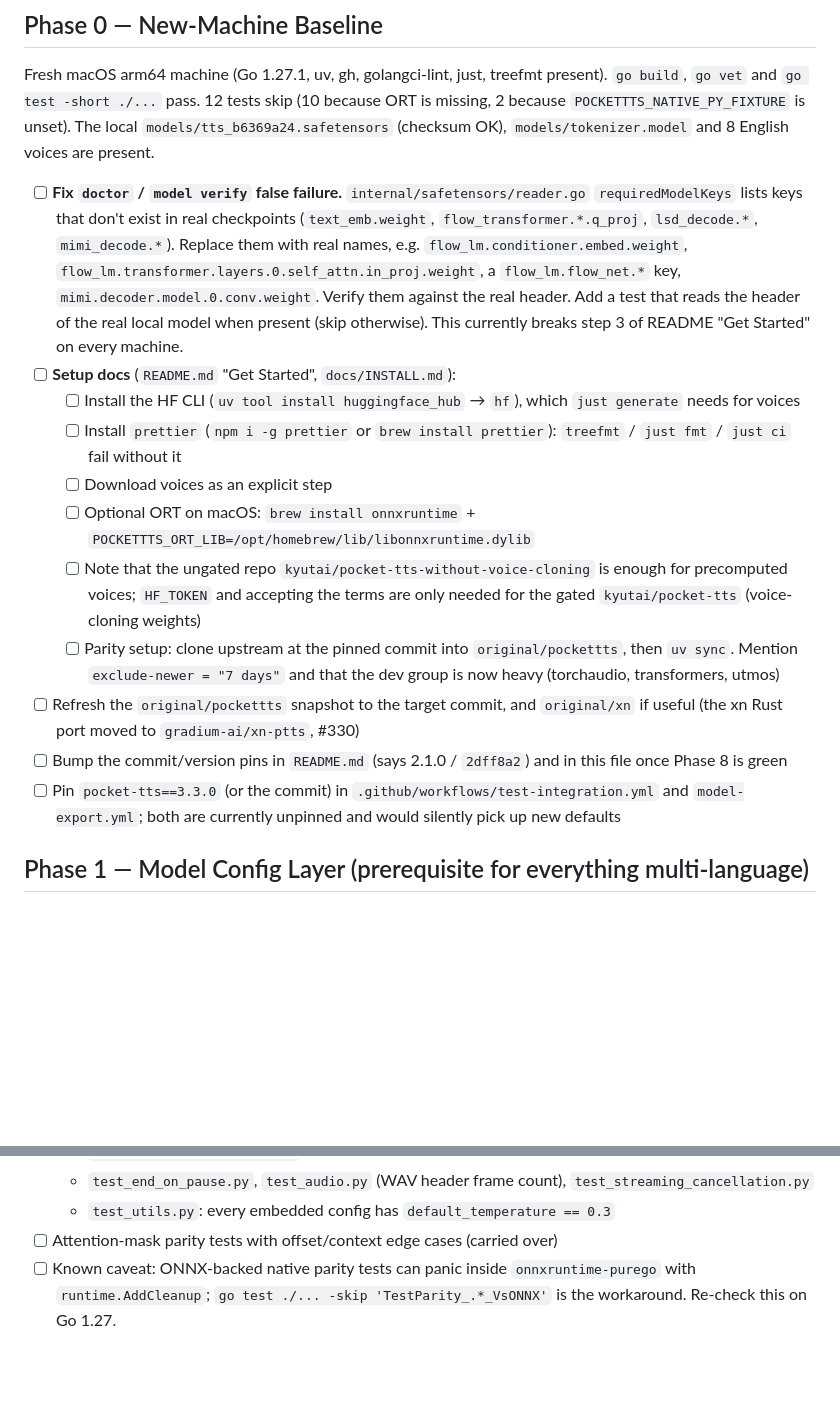
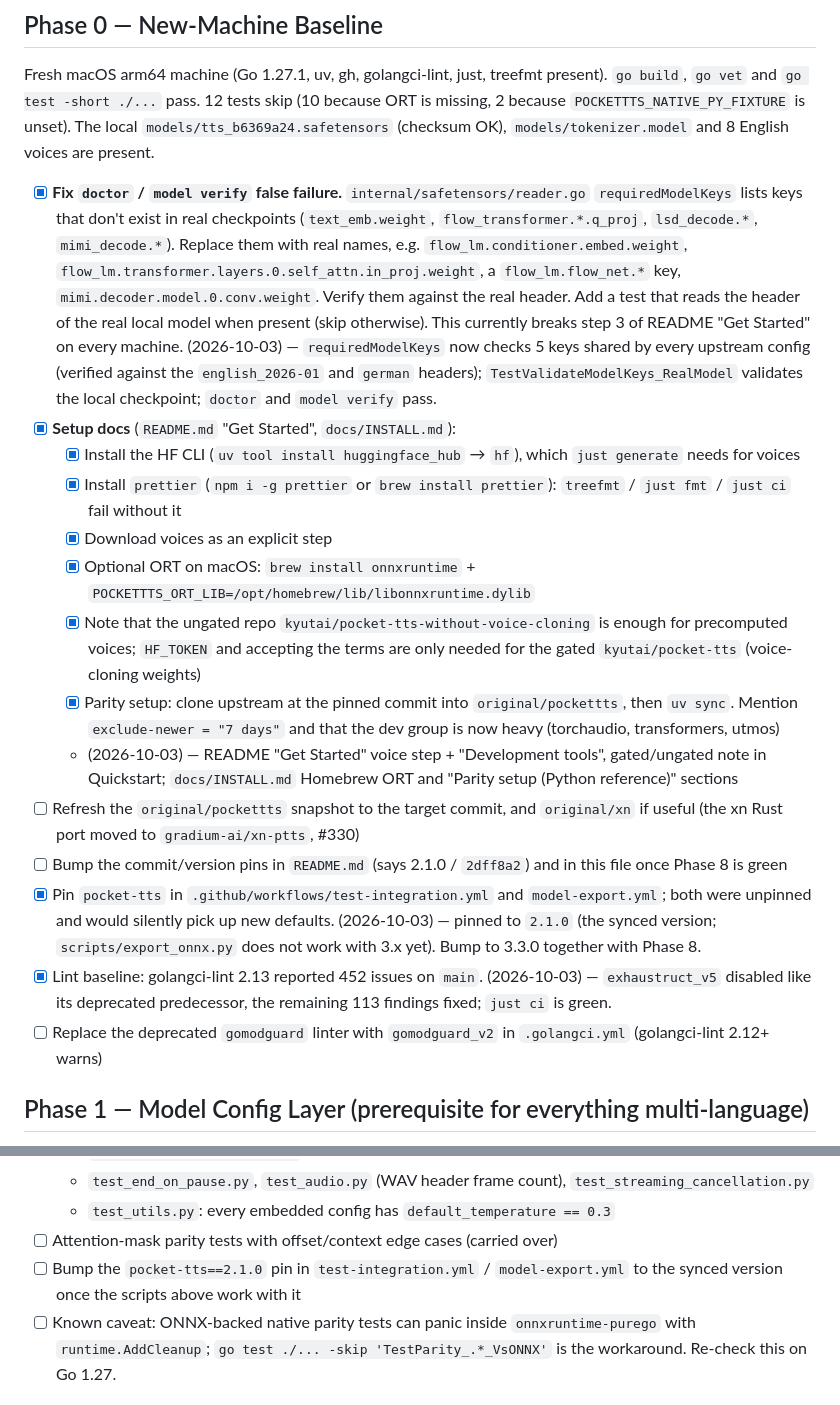
Before and after one commit to CWBudde/go-pocket-tts, a Markdown page: PLAN.md, 2 parts joined by grey strips. Drawn GitHub-style; blank space fills up the shorter version.

Commit message:
docs(plan): tick Phase 0 baseline items
Co-Authored-By: Claude Opus 5.5 (1M context) <noreply@anthropic.com>
Claude-Session: https://claude.ai/code/session_01BnuSNvyzG788s7nFA1hqZv

```diff
--- a/PLAN.md
+++ b/PLAN.md
@@ -30,28 +30,37 @@ Fresh macOS arm64 machine (Go 1.27.1, uv, gh, golangci-lint, just, treefmt prese
 and `go test -short ./...` pass. 12 tests skip (10 because ORT is missing, 2 because `POCKETTTS_NATIVE_PY_FIXTURE` is unset).
 The local `models/tts_b6369a24.safetensors` (checksum OK), `models/tokenizer.model` and 8 English voices are present.
 
-- [ ] **Fix `doctor` / `model verify` false failure.** `internal/safetensors/reader.go` `requiredModelKeys`
+- [x] **Fix `doctor` / `model verify` false failure.** `internal/safetensors/reader.go` `requiredModelKeys`
       lists keys that don't exist in real checkpoints (`text_emb.weight`, `flow_transformer.*.q_proj`,
       `lsd_decode.*`, `mimi_decode.*`). Replace them with real names, e.g.
       `flow_lm.conditioner.embed.weight`, `flow_lm.transformer.layers.0.self_attn.in_proj.weight`,
       a `flow_lm.flow_net.*` key, `mimi.decoder.model.0.conv.weight`. Verify them against the real header.
       Add a test that reads the header of the real local model when present (skip otherwise). This currently breaks
       step 3 of README "Get Started" on every machine.
-- [ ] **Setup docs** (`README.md` "Get Started", `docs/INSTALL.md`):
-  - [ ] Install the HF CLI (`uv tool install huggingface_hub` → `hf`), which `just generate` needs for voices
-  - [ ] Install `prettier` (`npm i -g prettier` or `brew install prettier`): `treefmt` / `just fmt` / `just ci` fail without it
-  - [ ] Download voices as an explicit step
-  - [ ] Optional ORT on macOS: `brew install onnxruntime` + `POCKETTTS_ORT_LIB=/opt/homebrew/lib/libonnxruntime.dylib`
-  - [ ] Note that the ungated repo `kyutai/pocket-tts-without-voice-cloning` is enough for precomputed voices;
+      (2026-10-03) — `requiredModelKeys` now checks 5 keys shared by every upstream config (verified against the
+      `english_2026-01` and `german` headers); `TestValidateModelKeys_RealModel` validates the local checkpoint;
+      `doctor` and `model verify` pass.
+- [x] **Setup docs** (`README.md` "Get Started", `docs/INSTALL.md`):
+  - [x] Install the HF CLI (`uv tool install huggingface_hub` → `hf`), which `just generate` needs for voices
+  - [x] Install `prettier` (`npm i -g prettier` or `brew install prettier`): `treefmt` / `just fmt` / `just ci` fail without it
+  - [x] Download voices as an explicit step
+  - [x] Optional ORT on macOS: `brew install onnxruntime` + `POCKETTTS_ORT_LIB=/opt/homebrew/lib/libonnxruntime.dylib`
+  - [x] Note that the ungated repo `kyutai/pocket-tts-without-voice-cloning` is enough for precomputed voices;
         `HF_TOKEN` and accepting the terms are only needed for the gated `kyutai/pocket-tts`
         (voice-cloning weights)
-  - [ ] Parity setup: clone upstream at the pinned commit into `original/pockettts`, then `uv sync`. Mention
+  - [x] Parity setup: clone upstream at the pinned commit into `original/pockettts`, then `uv sync`. Mention
         `exclude-newer = "7 days"` and that the dev group is now heavy (torchaudio, transformers, utmos)
+  - (2026-10-03) — README "Get Started" voice step + "Development tools", gated/ungated note in Quickstart;
+    `docs/INSTALL.md` Homebrew ORT and "Parity setup (Python reference)" sections
 - [ ] Refresh the `original/pockettts` snapshot to the target commit, and `original/xn` if useful (the xn Rust
       port moved to `gradium-ai/xn-ptts`, #330)
 - [ ] Bump the commit/version pins in `README.md` (says 2.1.0 / `2dff8a2`) and in this file once Phase 8 is green
-- [ ] Pin `pocket-tts==3.3.0` (or the commit) in `.github/workflows/test-integration.yml` and `model-export.yml`;
-      both are currently unpinned and would silently pick up new defaults
+- [x] Pin `pocket-tts` in `.github/workflows/test-integration.yml` and `model-export.yml`; both were unpinned
+      and would silently pick up new defaults. (2026-10-03) — pinned to `2.1.0` (the synced version;
+      `scripts/export_onnx.py` does not work with 3.x yet). Bump to 3.3.0 together with Phase 8.
+- [x] Lint baseline: golangci-lint 2.13 reported 452 issues on `main`. (2026-10-03) — `exhaustruct_v5` disabled
+      like its deprecated predecessor, the remaining 113 findings fixed; `just ci` is green.
+- [ ] Replace the deprecated `gomodguard` linter with `gomodguard_v2` in `.golangci.yml` (golangci-lint 2.12+ warns)
 
 ## Phase 1 — Model Config Layer (prerequisite for everything multi-language)
 
@@ -231,6 +240,8 @@ Follow-ups:
   - `test_end_on_pause.py`, `test_audio.py` (WAV header frame count), `test_streaming_cancellation.py`
   - `test_utils.py`: every embedded config has `default_temperature == 0.3`
 - [ ] Attention-mask parity tests with offset/context edge cases (carried over)
+- [ ] Bump the `pocket-tts==2.1.0` pin in `test-integration.yml` / `model-export.yml` to the synced version once
+      the scripts above work with it
 - [ ] Known caveat: ONNX-backed native parity tests can panic inside `onnxruntime-purego` with
       `runtime.AddCleanup`; `go test ./... -skip 'TestParity_.*_VsONNX'` is the workaround. Re-check this on Go 1.27.
 
```
